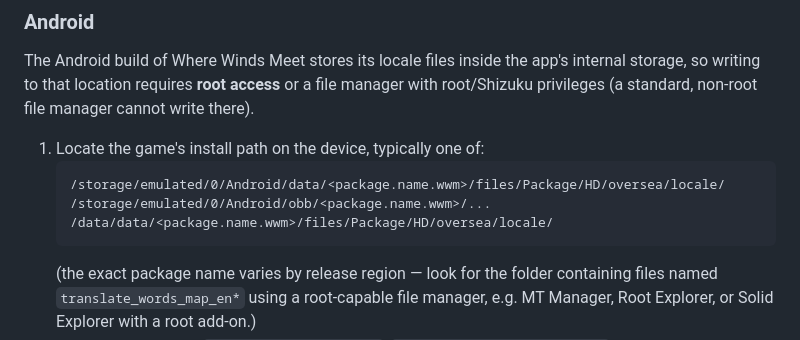
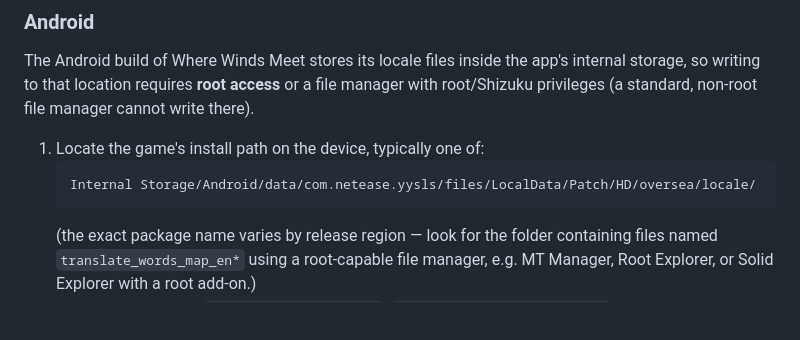
Before and after one commit to oratakashi/where-winds-meet-indonesian-patch, a Markdown page: README.md, the part around the change. GitHub-like rendering; blank space fills up the shorter version.

````diff
--- a/README.md
+++ b/README.md
@@ -132,9 +132,7 @@ privileges (a standard, non-root file manager cannot write there).
 
 1. Locate the game's install path on the device, typically one of:
    ```
-   /storage/emulated/0/Android/data/<package.name.wwm>/files/Package/HD/oversea/locale/
-   /storage/emulated/0/Android/obb/<package.name.wwm>/...
-   /data/data/<package.name.wwm>/files/Package/HD/oversea/locale/
+   Internal Storage/Android/data/com.netease.yysls/files/LocalData/Patch/HD/oversea/locale/
    ```
    (the exact package name varies by release region — look for the folder containing files named
    `translate_words_map_en*` using a root-capable file manager, e.g. MT Manager, Root Explorer, or
````
